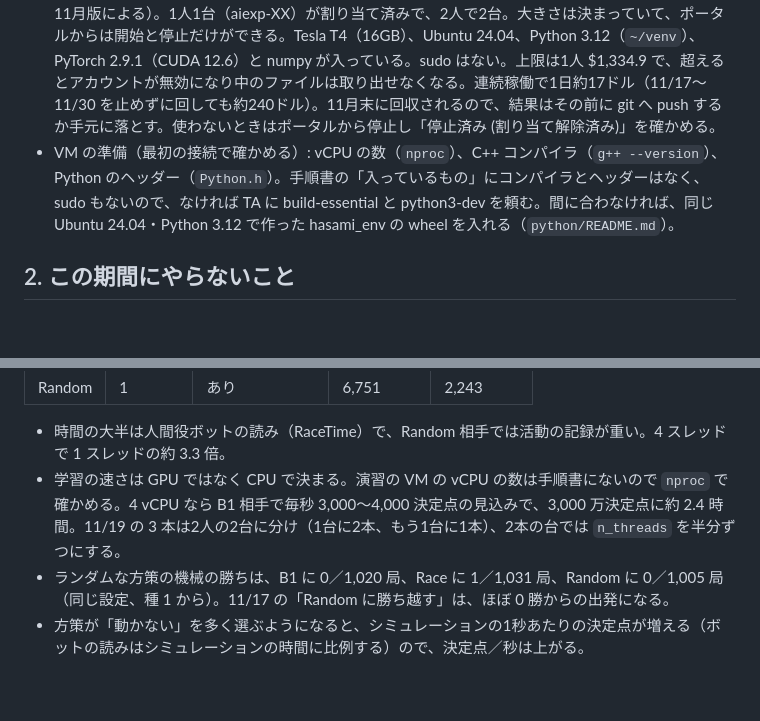
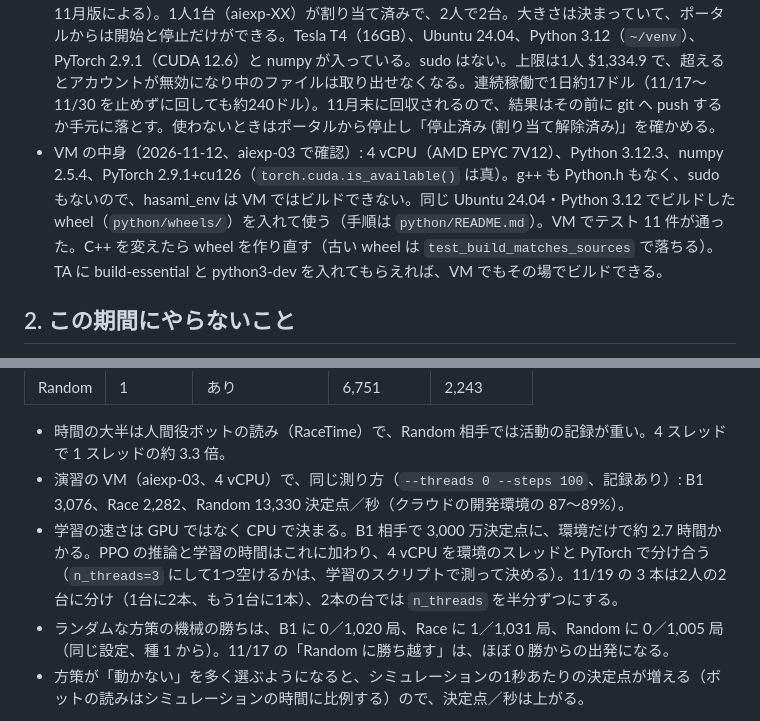
Before and after one commit to SoyaHonda/hasami-shogi, a Markdown page: plans/2026-11-12_ai-enshu-scope.md, 2 parts joined by grey strips. GitHub-like rendering; blank space fills up the shorter version.

Commit message:
docs(plan): hasami_env runs on the course VM; its speed there
aiexp-03 (4 vCPU AMD EPYC 7V12, Python 3.12.3, numpy 2.5.4, PyTorch 2.9.1+cu126) passes the 11
tests with the prebuilt wheel; random policy, 256 envs: B1 3,076, Race 2,282, Random 13,330
decision points per second.

Co-Authored-By: Claude Opus 5.5 <noreply@anthropic.com>
Claude-Session: https://claude.ai/code/session_01Kzu17hrfXZVg4EqWrNoqdv

```diff
--- a/plans/2026-11-12_ai-enshu-scope.md
+++ b/plans/2026-11-12_ai-enshu-scope.md
@@ -7,7 +7,7 @@
 - ルール: RE＋RW＋RU40（`edgeCapture = true`、`wallLimit = true`、`untouchedMs = 40000`）。4枚先取、時間切れ10分（`timeLimitMs = 600000`）。学習中は固定する。RU の時間は 11/06計画の所見（RU40 は RU20 より B1 との局が長く、勝率の落ち方も小さい）から 40 秒にした。20 秒と比べるのはこの期間ではやらない。
 - 学習するのは機械側だけ。人間側は環境の中の固定のボット（B1 と Race）が指す。
 - 学習は演習の Azure の VM で回す（2026年度 人工知能演習「Azure GPU マシン 利用手順」2026年11月版による）。1人1台（aiexp-XX）が割り当て済みで、2人で2台。大きさは決まっていて、ポータルからは開始と停止だけができる。Tesla T4（16GB）、Ubuntu 24.04、Python 3.12（`~/venv`）、PyTorch 2.9.1（CUDA 12.6）と numpy が入っている。sudo はない。上限は1人 $1,334.9 で、超えるとアカウントが無効になり中のファイルは取り出せなくなる。連続稼働で1日約17ドル（11/17〜11/30 を止めずに回しても約240ドル）。11月末に回収されるので、結果はその前に git へ push するか手元に落とす。使わないときはポータルから停止し「停止済み (割り当て解除済み)」を確かめる。
-- VM の準備（最初の接続で確かめる）: vCPU の数（`nproc`）、C++ コンパイラ（`g++ --version`）、Python のヘッダー（`Python.h`）。手順書の「入っているもの」にコンパイラとヘッダーはなく、sudo もないので、なければ TA に build-essential と python3-dev を頼む。間に合わなければ、同じ Ubuntu 24.04・Python 3.12 で作った hasami_env の wheel を入れる（`python/README.md`）。
+- VM の中身（2026-11-12、aiexp-03 で確認）: 4 vCPU（AMD EPYC 7V12）、Python 3.12.3、numpy 2.5.4、PyTorch 2.9.1+cu126（`torch.cuda.is_available()` は真）。g++ も Python.h もなく、sudo もないので、hasami_env は VM ではビルドできない。同じ Ubuntu 24.04・Python 3.12 でビルドした wheel（`python/wheels/`）を入れて使う（手順は `python/README.md`）。VM でテスト 11 件が通った。C++ を変えたら wheel を作り直す（古い wheel は `test_build_matches_sources` で落ちる）。TA に build-essential と python3-dev を入れてもらえれば、VM でもその場でビルドできる。
 
 ## 2. この期間にやらないこと
 
@@ -79,7 +79,8 @@ actions = env.read_actions()                     # 今の手書きの読み（Ai
 | Random | 1 | あり | 6,751 | 2,243 |
 
 - 時間の大半は人間役ボットの読み（RaceTime）で、Random 相手では活動の記録が重い。4 スレッドで 1 スレッドの約 3.3 倍。
-- 学習の速さは GPU ではなく CPU で決まる。演習の VM の vCPU の数は手順書にないので `nproc` で確かめる。4 vCPU なら B1 相手で毎秒 3,000〜4,000 決定点の見込みで、3,000 万決定点に約 2.4 時間。11/19 の 3 本は2人の2台に分け（1台に2本、もう1台に1本）、2本の台では `n_threads` を半分ずつにする。
+- 演習の VM（aiexp-03、4 vCPU）で、同じ測り方（`--threads 0 --steps 100`、記録あり）: B1 3,076、Race 2,282、Random 13,330 決定点／秒（クラウドの開発環境の 87〜89%）。
+- 学習の速さは GPU ではなく CPU で決まる。B1 相手で 3,000 万決定点に、環境だけで約 2.7 時間かかる。PPO の推論と学習の時間はこれに加わり、4 vCPU を環境のスレッドと PyTorch で分け合う（`n_threads=3` にして1つ空けるかは、学習のスクリプトで測って決める）。11/19 の 3 本は2人の2台に分け（1台に2本、もう1台に1本）、2本の台では `n_threads` を半分ずつにする。
 - ランダムな方策の機械の勝ちは、B1 に 0／1,020 局、Race に 1／1,031 局、Random に 0／1,005 局（同じ設定、種 1 から）。11/17 の「Random に勝ち越す」は、ほぼ 0 勝からの出発になる。
 - 方策が「動かない」を多く選ぶようになると、シミュレーションの1秒あたりの決定点が増える（ボットの読みはシミュレーションの時間に比例する）ので、決定点／秒は上がる。
 
```
